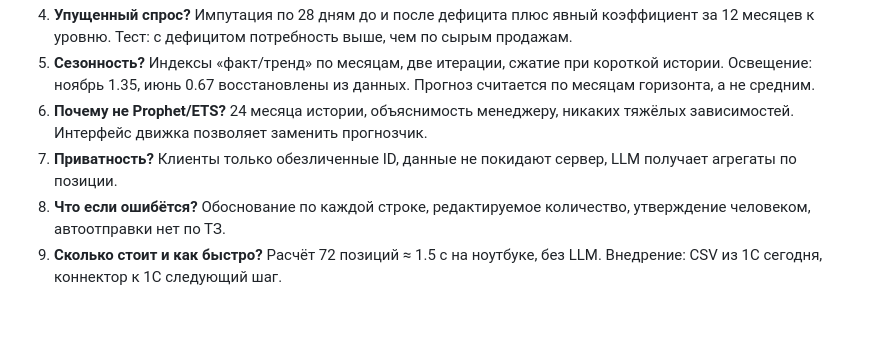
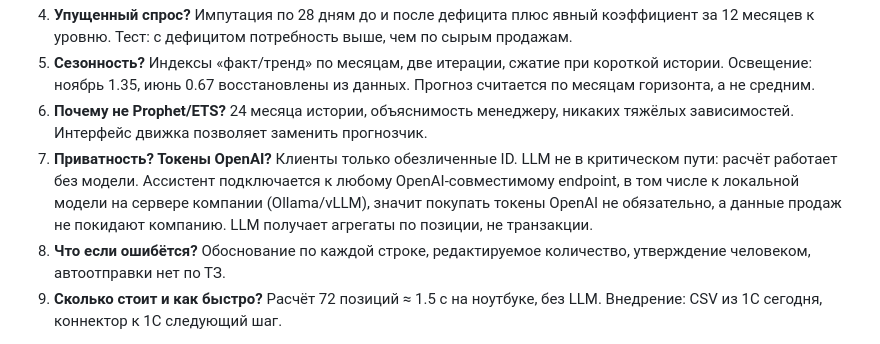
Before and after one commit to BAITC-Hacks/hack-7d91ac57-ads-tech, a Markdown page: docs/PITCH.md, the part around the change. Rendered like a GitHub page; blank space fills up the shorter version.

```diff
--- a/docs/PITCH.md
+++ b/docs/PITCH.md
@@ -20,7 +20,7 @@
 4. **Упущенный спрос?** Импутация по 28 дням до и после дефицита плюс явный коэффициент за 12 месяцев к уровню. Тест: с дефицитом потребность выше, чем по сырым продажам.
 5. **Сезонность?** Индексы «факт/тренд» по месяцам, две итерации, сжатие при короткой истории. Освещение: ноябрь 1.35, июнь 0.67 восстановлены из данных. Прогноз считается по месяцам горизонта, а не средним.
 6. **Почему не Prophet/ETS?** 24 месяца истории, объяснимость менеджеру, никаких тяжёлых зависимостей. Интерфейс движка позволяет заменить прогнозчик.
-7. **Приватность?** Клиенты только обезличенные ID, данные не покидают сервер, LLM получает агрегаты по позиции.
+7. **Приватность? Токены OpenAI?** Клиенты только обезличенные ID. LLM не в критическом пути: расчёт работает без модели. Ассистент подключается к любому OpenAI-совместимому endpoint, в том числе к локальной модели на сервере компании (Ollama/vLLM), значит покупать токены OpenAI не обязательно, а данные продаж не покидают компанию. LLM получает агрегаты по позиции, не транзакции.
 8. **Что если ошибётся?** Обоснование по каждой строке, редактируемое количество, утверждение человеком, автоотправки нет по ТЗ.
 9. **Сколько стоит и как быстро?** Расчёт 72 позиций ≈ 1.5 с на ноутбуке, без LLM. Внедрение: CSV из 1С сегодня, коннектор к 1С следующий шаг.
 
```
Also changed, not shown: README.md (+13 -0 lines).
